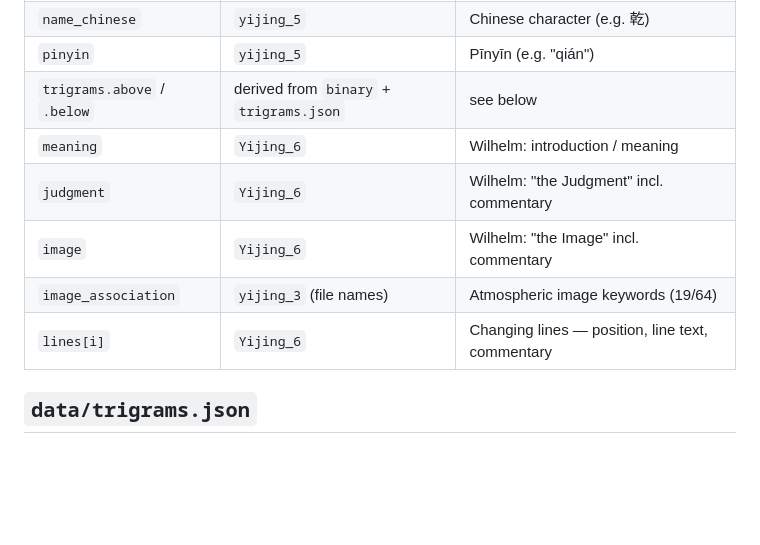
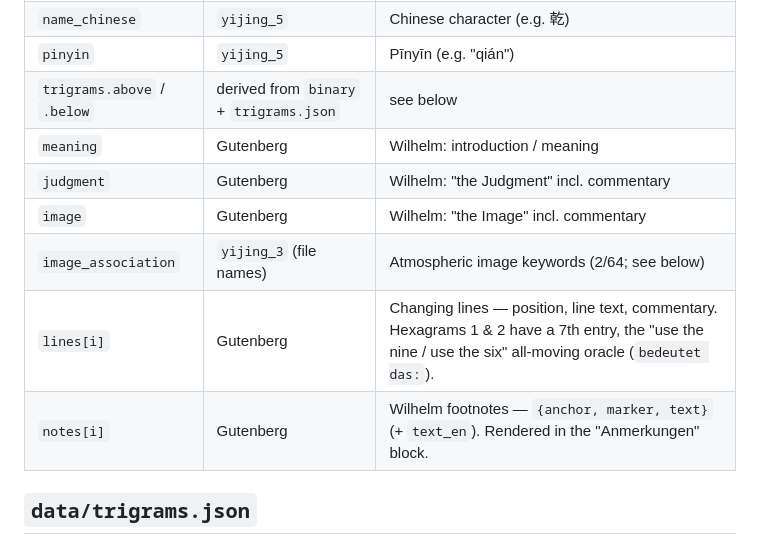
Before and after one commit to johannes-kaindl/yijing, a Markdown page: docs/DATA.md, the part around one of its changes. Rendered like a GitHub page; blank space fills up the shorter version.

```diff
--- a/docs/DATA.md
+++ b/docs/DATA.md
@@ -67,11 +76,12 @@ Array of 64 objects, indexed by King Wen order (`number`
 | `name_chinese` | `yijing_5` | Chinese character (e.g. 乾) |
 | `pinyin` | `yijing_5` | Pīnyīn (e.g. "qián") |
 | `trigrams.above` / `.below` | derived from `binary` + `trigrams.json` | see below |
-| `meaning` | `Yijing_6` | Wilhelm: introduction / meaning |
-| `judgment` | `Yijing_6` | Wilhelm: "the Judgment" incl. commentary |
-| `image` | `Yijing_6` | Wilhelm: "the Image" incl. commentary |
-| `image_association` | `yijing_3` (file names) | Atmospheric image keywords (19/64) |
-| `lines[i]` | `Yijing_6` | Changing lines — position, line text, commentary |
+| `meaning` | Gutenberg | Wilhelm: introduction / meaning |
+| `judgment` | Gutenberg | Wilhelm: "the Judgment" incl. commentary |
+| `image` | Gutenberg | Wilhelm: "the Image" incl. commentary |
+| `image_association` | `yijing_3` (file names) | Atmospheric image keywords (2/64; see below) |
+| `lines[i]` | Gutenberg | Changing lines — position, line text, commentary. Hexagrams 1 & 2 have a 7th entry, the "use the nine / use the six" all-moving oracle (`bedeutet das:`). |
+| `notes[i]` | Gutenberg | Wilhelm footnotes — `{anchor, marker, text}` (+ `text_en`). Rendered in the "Anmerkungen" block. |
 
 ## `data/trigrams.json`
 
```
Also changed, not shown: other parts of docs/DATA.md (+38 -7 lines).
